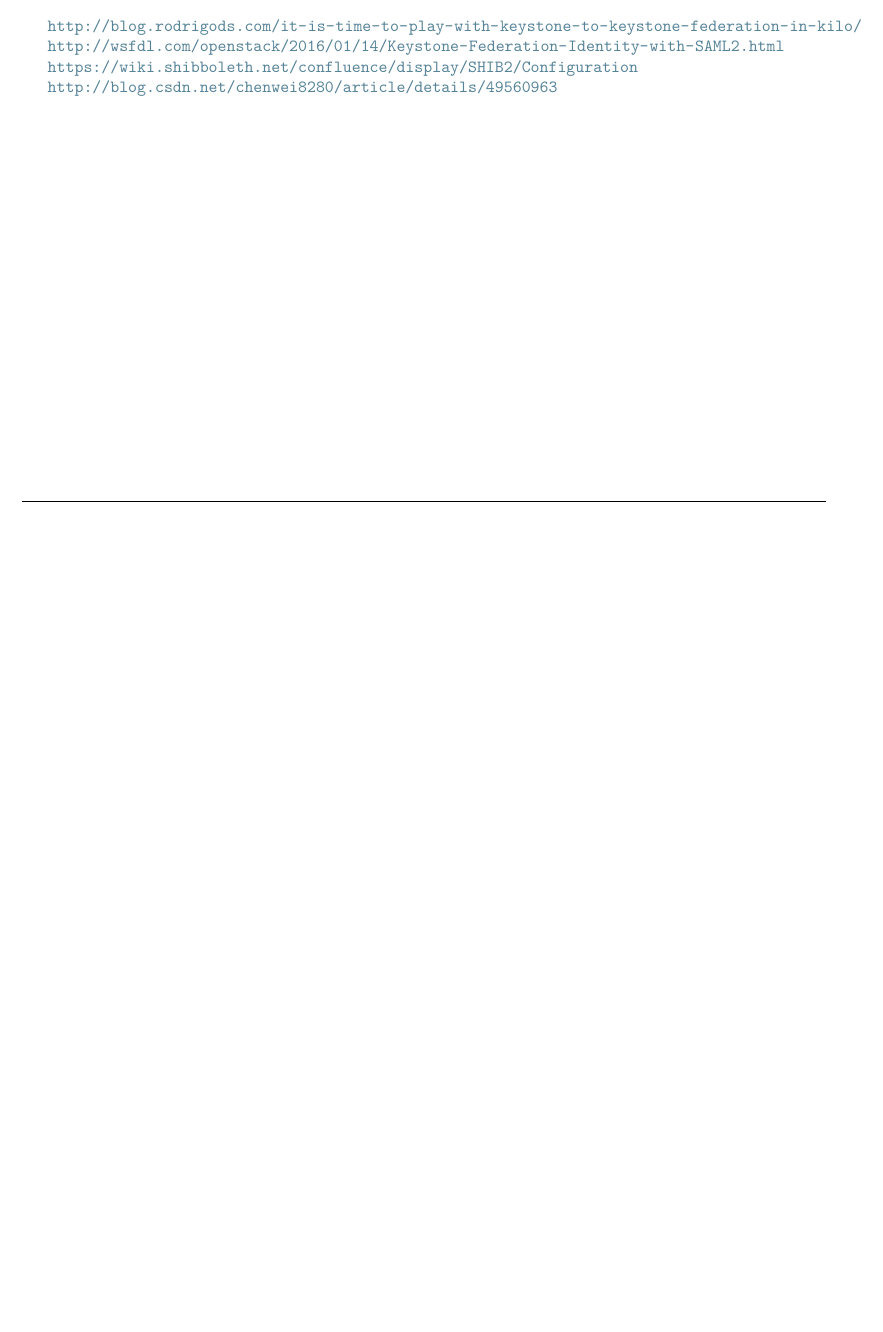
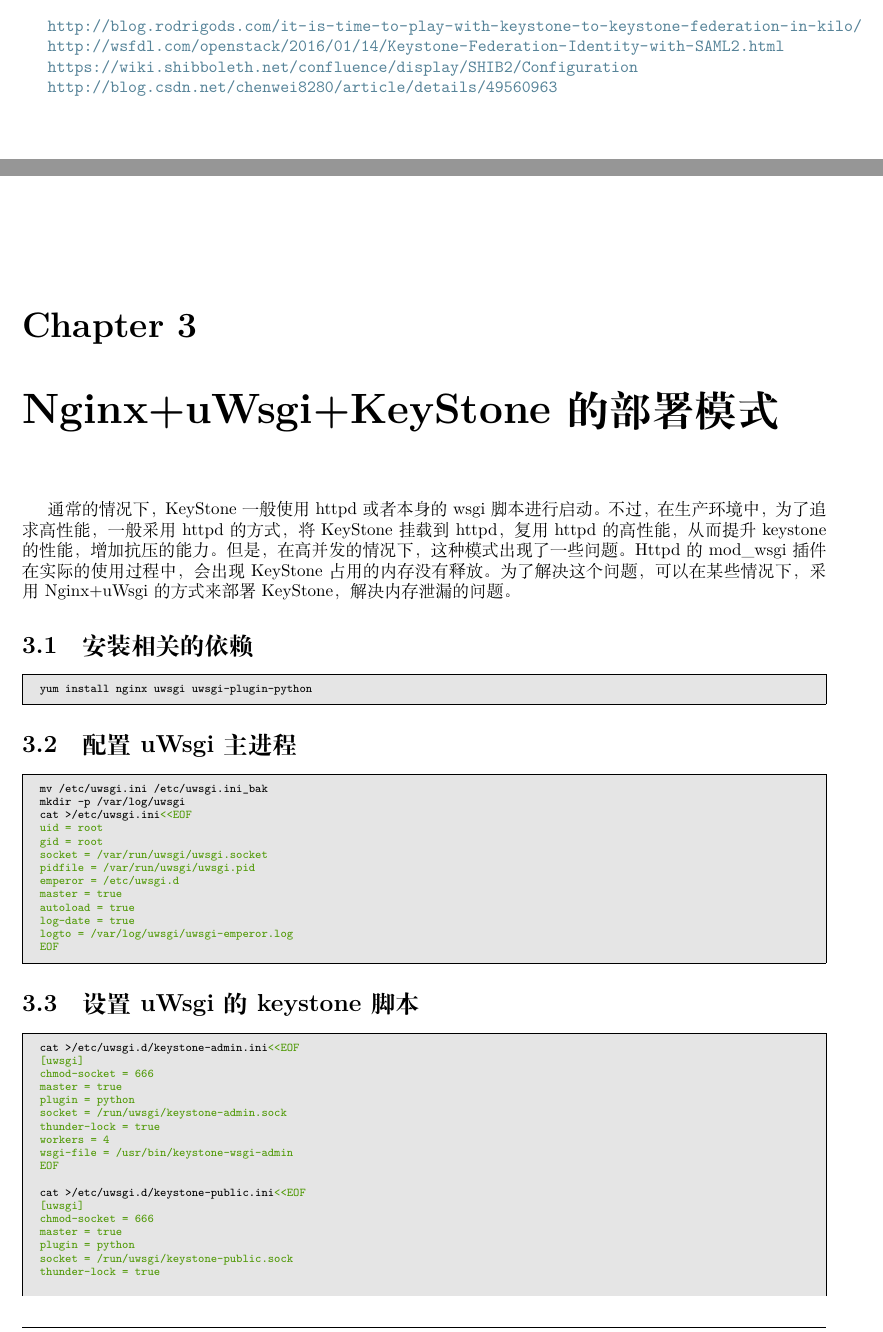
Before and after one commit to luoyancn/docs, a LaTeX book (docs.tex, which reads keystone_nginx.tex): part of page 16 of 43 before the commit and two parts of pages 16 and 17 of 46 after it, the two joined at a grey line, cut so that both start at the same text, the shorter picture padded with empty space. Compiled offline with XeLaTeX; a missing font is replaced by an installed copy or a similar font.

Commit message:
Add Nginx + uWsgi for keystone configration
Signed-off-by: luoyancn <luoyan_cn@outlook.com>

```diff
--- /dev/null
+++ b/keystone_nginx.tex
@@ -0,0 +1,54 @@
+\chapter{Nginx+uWsgi+KeyStone的部署模式}
+
+通常的情况下，KeyStone一般使用httpd或者本身的wsgi脚本进行启动。不过，在生产环境中，
+为了追求高性能，一般采用httpd的方式，将KeyStone挂载到httpd，复用httpd的高性能，从而
+提升keystone的性能，增加抗压的能力。但是，在高并发的情况下，这种模式出现了一些问题。
+Httpd的mod\_wsgi插件在实际的使用过程中，会出现KeyStone占用的内存没有释放。为了解决
+这个问题，可以在某些情况下，采用Nginx+uWsgi的方式来部署KeyStone，解决内存泄漏的问题。
+
+\section{安装相关的依赖}
+\begin{code-block}{bash}
+yum install nginx uwsgi uwsgi-plugin-python
+\end{code-block}
+
+\section{配置uWsgi主进程}
+\begin{code-block}{bash}
+mv /etc/uwsgi.ini /etc/uwsgi.ini_bak
+mkdir -p /var/log/uwsgi
+cat >/etc/uwsgi.ini<<EOF
+uid = root
+gid = root
+socket = /var/run/uwsgi/uwsgi.socket
+pidfile = /var/run/uwsgi/uwsgi.pid
+emperor = /etc/uwsgi.d
+master = true
+autoload = true
+log-date = true
+logto = /var/log/uwsgi/uwsgi-emperor.log
+EOF
+\end{code-block}
+
+\section{设置uWsgi的keystone脚本}
+\begin{code-block}{bash}
+cat >/etc/uwsgi.d/keystone-admin.ini<<EOF
+[uwsgi]
+chmod-socket = 666
+master = true
+plugin = python
+socket = /run/uwsgi/keystone-admin.sock
+thunder-lock = true
+workers = 4
+wsgi-file = /usr/bin/keystone-wsgi-admin
+EOF
+
+cat >/etc/uwsgi.d/keystone-public.ini<<EOF
+[uwsgi]
+chmod-socket = 666
+master = true
+plugin = python
+socket = /run/uwsgi/keystone-public.sock
+thunder-lock = true
+workers = 4
+wsgi-file = /usr/bin/keystone-wsgi-public
+EOF
+\end{code-block}
```
Also changed, not shown: docs.tex (+1 -0 lines), uWsgi.png (added), keystone_nginx.tex (50 more changed lines).
